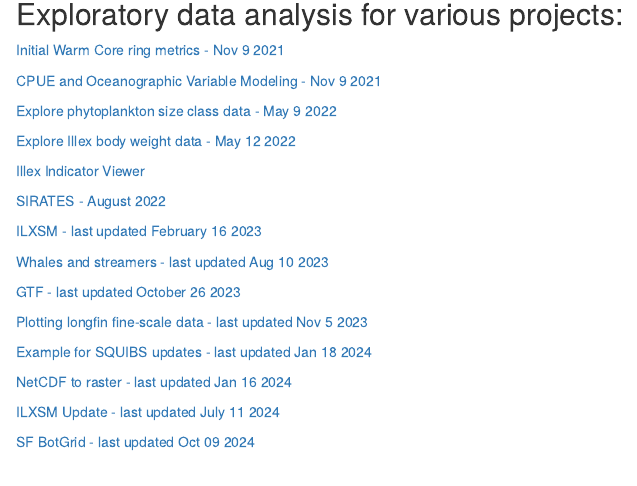
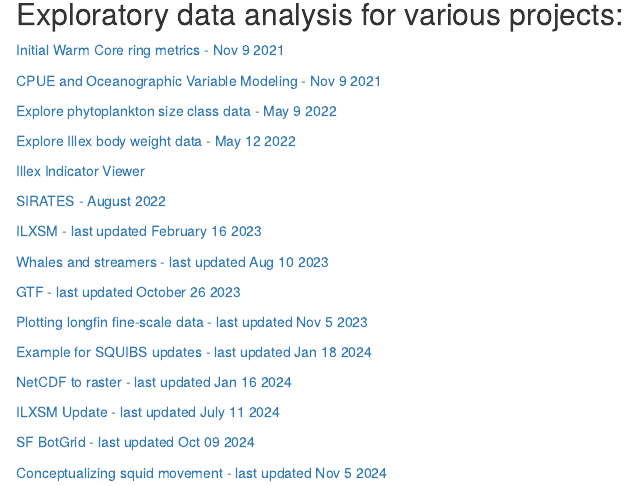
Before and after one commit to SSalois1/preliminary_results, an R Markdown document (docs/index.Rmd): the page in a window 1100 px wide, from 140 px down. Rendered offline with R 4.5, knitr and Pandoc, with nearby package versions.

Commit message:
adding longfin rmd

```diff
--- a/docs/index.Rmd
+++ b/docs/index.Rmd
@@ -47,3 +47,6 @@ output: html_document
 
 
  <a href="https://ssalois1.github.io/preliminary_results/pull_bin_bt_data.html" target="_blank"> SF BotGrid - last updated Oct 09 2024 </a>
+
+ <a href="https://ssalois1.github.io/preliminary_results/test_conceptual_model_hypothesis.html" target="_blank"> Conceptualizing squid movement - last updated Nov
+ 5 2024 </a>
```
Also changed, not shown: 2 other files.
